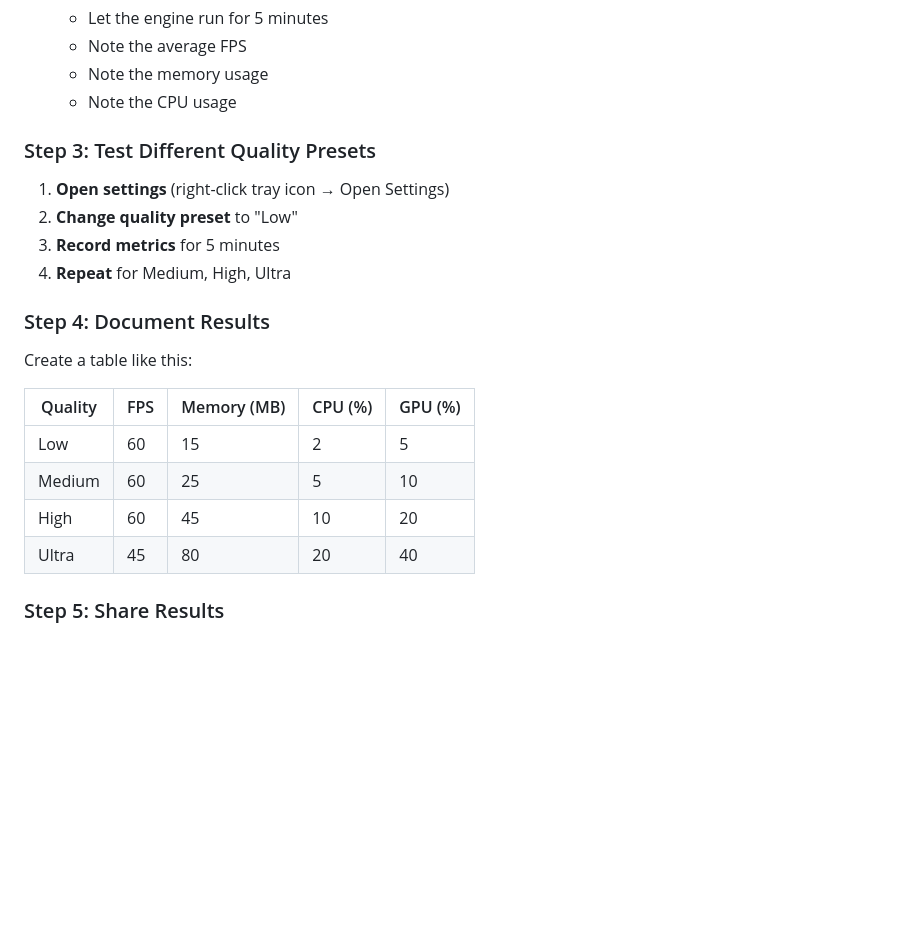
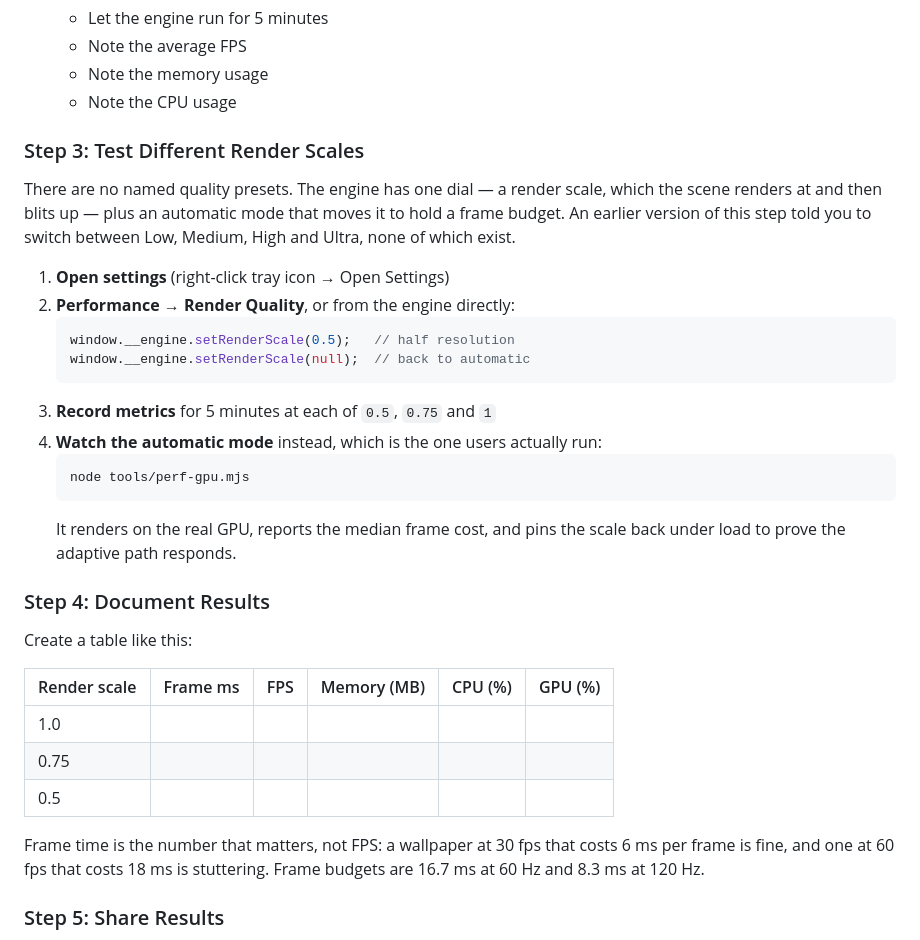
Before and after one commit to realizations/anomaly-engine, a Markdown page: docs/setup-guide.md, the part around one of its changes. Drawn GitHub-style; blank space fills up the shorter version.

````diff
--- a/docs/setup-guide.md
+++ b/docs/setup-guide.md
@@ -255,23 +242,40 @@ Decide what you want to create:
    - Note the memory usage
    - Note the CPU usage
 
-### Step 3: Test Different Quality Presets
+### Step 3: Test Different Render Scales
+
+There are no named quality presets. The engine has one dial — a render scale,
+which the scene renders at and then blits up — plus an automatic mode that moves it
+to hold a frame budget. An earlier version of this step told you to switch between
+Low, Medium, High and Ultra, none of which exist.
 
 1. **Open settings** (right-click tray icon → Open Settings)
-2. **Change quality preset** to "Low"
-3. **Record metrics** for 5 minutes
-4. **Repeat** for Medium, High, Ultra
+2. **Performance → Render Quality**, or from the engine directly:
+   ```js
+   window.__engine.setRenderScale(0.5);   // half resolution
+   window.__engine.setRenderScale(null);  // back to automatic
+   ```
+3. **Record metrics** for 5 minutes at each of `0.5`, `0.75` and `1`
+4. **Watch the automatic mode** instead, which is the one users actually run:
+   ```bash
+   node tools/perf-gpu.mjs
+   ```
+   It renders on the real GPU, reports the median frame cost, and pins the scale
+   back under load to prove the adaptive path responds.
 
 ### Step 4: Document Results
 
 Create a table like this:
 
-| Quality | FPS | Memory (MB) | CPU (%) | GPU (%) |
-|---------|-----|-------------|---------|---------|
-| Low | 60 | 15 | 2 | 5 |
-| Medium | 60 | 25 | 5 | 10 |
-| High | 60 | 45 | 10 | 20 |
-| Ultra | 45 | 80 | 20 | 40 |
+| Render scale | Frame ms | FPS | Memory (MB) | CPU (%) | GPU (%) |
+|---|---|---|---|---|---|
+| 1.0 | | | | | |
+| 0.75 | | | | | |
+| 0.5 | | | | | |
+
+Frame time is the number that matters, not FPS: a wallpaper at 30 fps that costs
+6 ms per frame is fine, and one at 60 fps that costs 18 ms is stuttering. Frame
+budgets are 16.7 ms at 60 Hz and 8.3 ms at 120 Hz.
 
 ### Step 5: Share Results
 
````
Also changed, not shown: other parts of docs/setup-guide.md (+42 -55 lines).
